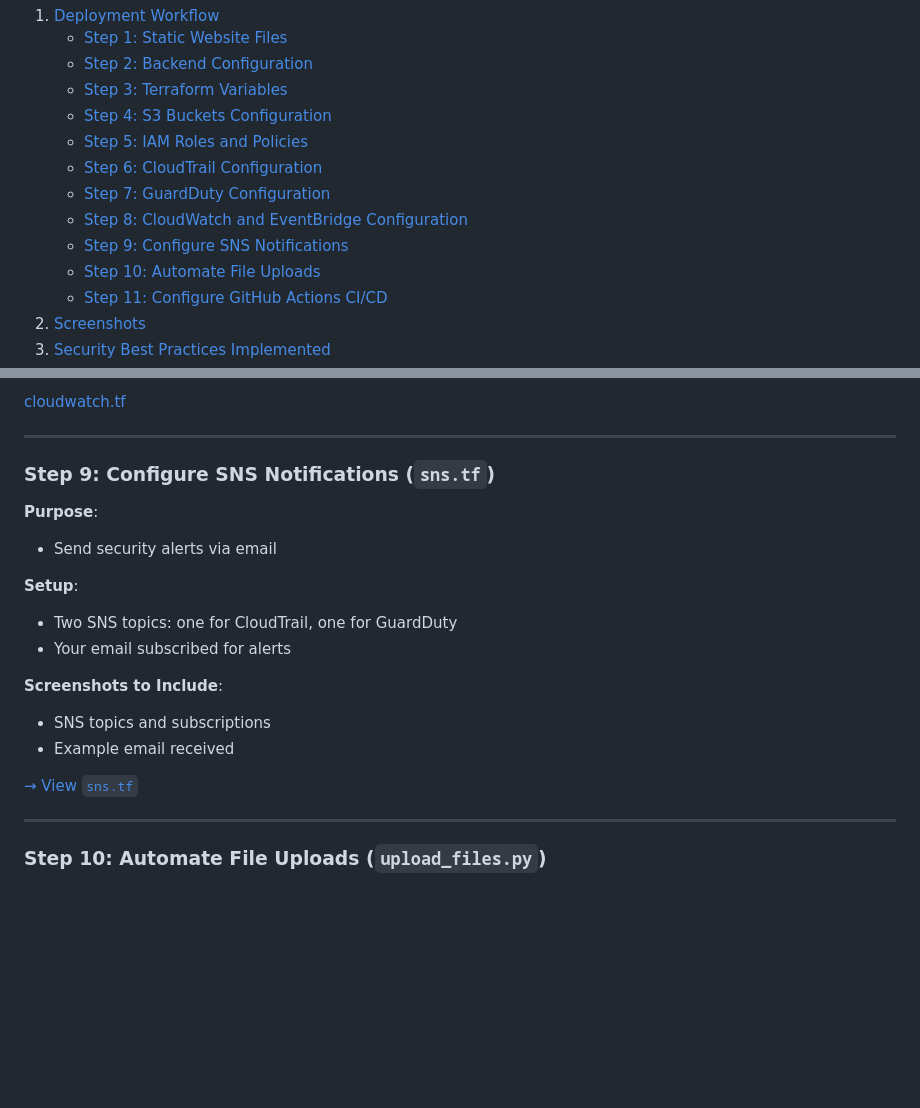
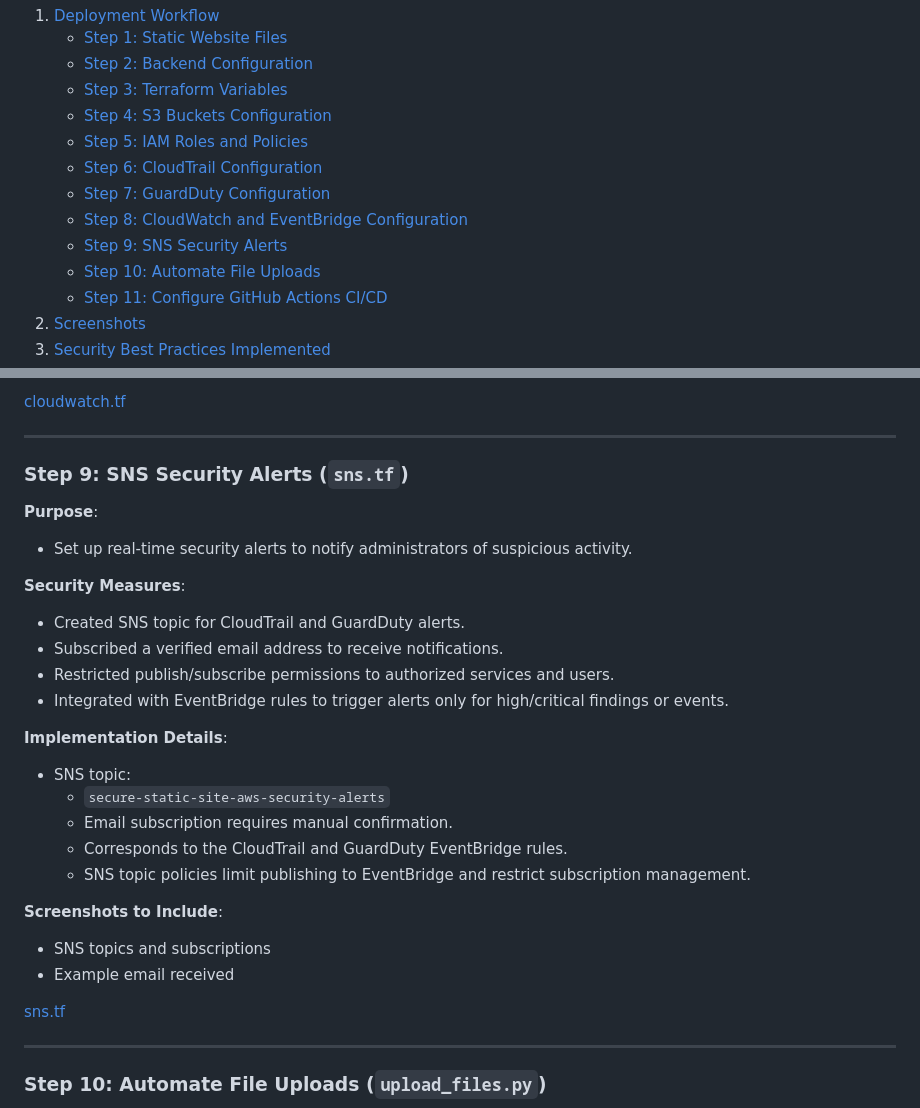
Before and after one commit to monrdeme/secure-static-site-aws, a Markdown page: README.md, 2 parts joined by grey strips. Rendered like a GitHub page; blank space fills up the shorter version.

Commit message:
Update README.md
step 9

```diff
--- a/README.md
+++ b/README.md
@@ -51,8 +51,8 @@ Before you begin, ensure you have the following:
     - [Step 5: IAM Roles and Policies](#step-iam-roles-and-policies)
     - [Step 6: CloudTrail Configuration](#step-6-cloudtrail-configuration)
     - [Step 7: GuardDuty Configuration](#step-7-guardduty-configuration)
-    - [Step 8: CloudWatch and EventBridge Configuration](#step-8-configure-cloudwatch-log-group-and-eventbridge-rules)
-    - [Step 9: Configure SNS Notifications](#step-9-configure-sns-notifications)
+    - [Step 8: CloudWatch and EventBridge Configuration](#step-8-cloudwatch-and-eventbridge-configuration)
+    - [Step 9: SNS Security Alerts](#step-9-sns-security-alerts)
     - [Step 10: Automate File Uploads](#step-10-automate-file-uploads)
     - [Step 11: Configure GitHub Actions CI/CD](#step-11-configure-github-actions-cicd)
 6. [Screenshots](#screenshots)
@@ -255,20 +255,29 @@ Before you begin, ensure you have the following:
 
 ---
 
-### Step 9: Configure SNS Notifications (`sns.tf`)
+### Step 9: SNS Security Alerts (`sns.tf`)
 
 **Purpose**:
-- Send security alerts via email
+- Set up real-time security alerts to notify administrators of suspicious activity.
 
-**Setup**:
-- Two SNS topics: one for CloudTrail, one for GuardDuty
-- Your email subscribed for alerts
+**Security Measures**:
+- Created SNS topic for CloudTrail and GuardDuty alerts.
+- Subscribed a verified email address to receive notifications.
+- Restricted publish/subscribe permissions to authorized services and users.
+- Integrated with EventBridge rules to trigger alerts only for high/critical findings or events.
+
+**Implementation Details**:
+- SNS topic:
+    - `secure-static-site-aws-security-alerts`
+    - Email subscription requires manual confirmation.
+    - Corresponds to the CloudTrail and GuardDuty EventBridge rules.
+    - SNS topic policies limit publishing to EventBridge and restrict subscription management.
 
 **Screenshots to Include**:
 - SNS topics and subscriptions
 - Example email received
 
-[→ View `sns.tf`](https://github.com/monrdeme/secure-static-site-aws/blob/main/terraform/sns.tf)
+[sns.tf](https://github.com/monrdeme/secure-static-site-aws/blob/main/terraform/sns.tf)
 
 ---
 
```
